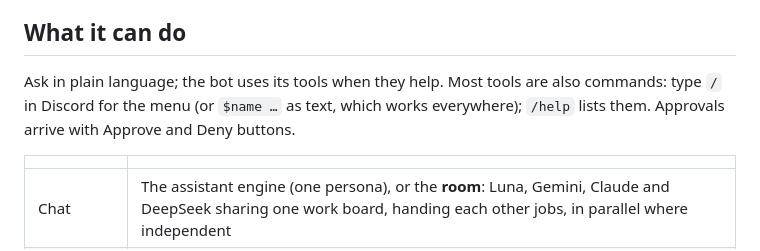
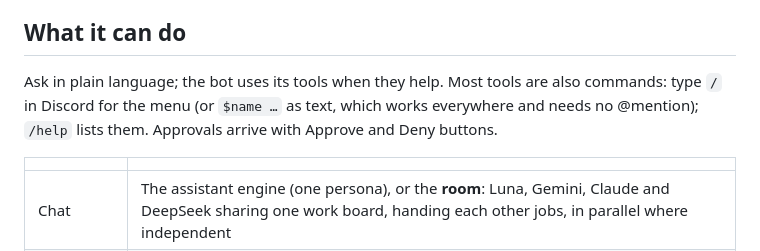
Before and after one commit to RustColeone/DiscordStudyBot, a Markdown page: README.md, the part around the change. GitHub-like rendering.

Commit message:
Document that interfaces decide what addresses the bot, and typed Discord commands

```diff
--- a/README.md
+++ b/README.md
@@ -24,8 +24,8 @@ the configuration and every extension without starting anything.
 ## What it can do
 
 Ask in plain language; the bot uses its tools when they help. Most tools are also commands: type
-`/` in Discord for the menu (or `$name …` as text, which works everywhere); `/help` lists them.
-Approvals arrive with Approve and Deny buttons.
+`/` in Discord for the menu (or `$name …` as text, which works everywhere and needs no @mention);
+`/help` lists them. Approvals arrive with Approve and Deny buttons.
 
 | | |
 |---|---|
```
Also changed, not shown: docs/core/EXTENSIONS.md (+10 -4 lines).
